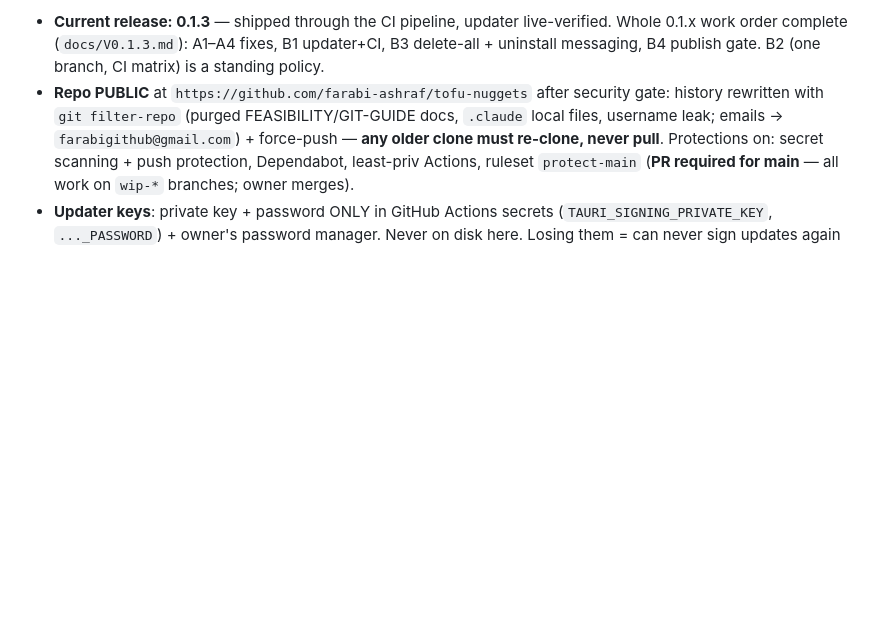
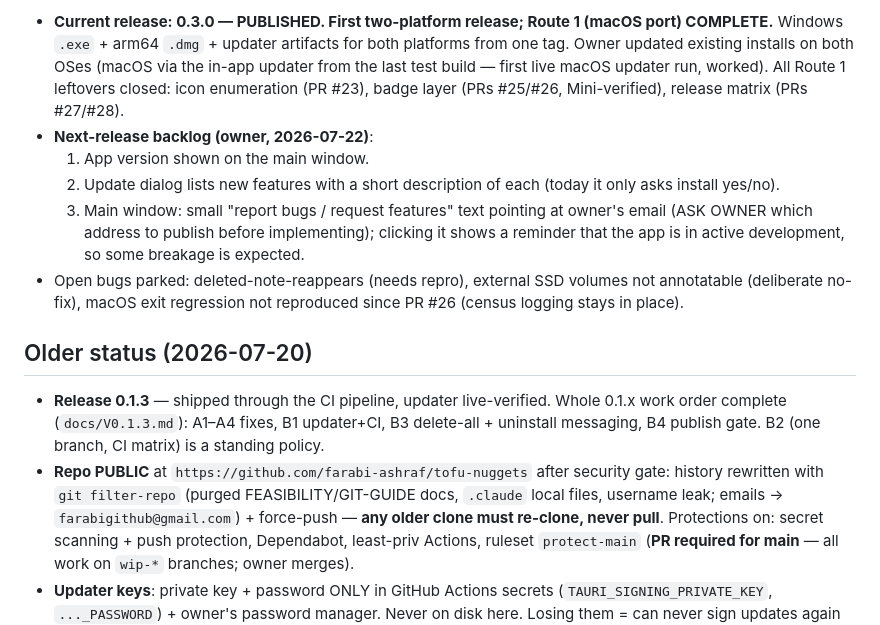
Before and after one commit to farabi-ashraf/tofu-nuggets, a Markdown page: MEMORY.md, the part around one of its changes. GitHub-like rendering; blank space fills up the shorter version.

Commit message:
docs: v0.3.0 published, Route 1 complete, next-release backlog
Co-Authored-By: Claude Fable 5 <noreply@anthropic.com>

```diff
--- a/MEMORY.md
+++ b/MEMORY.md
@@ -8,5 +8,26 @@
 
-- **Current release: 0.1.3** — shipped through the CI pipeline, updater live-verified.
+- **Current release: 0.3.0 — PUBLISHED. First two-platform release; Route 1
+  (macOS port) COMPLETE.** Windows `.exe` + arm64 `.dmg` + updater artifacts
+  for both platforms from one tag. Owner updated existing installs on both
+  OSes (macOS via the in-app updater from the last test build — first live
+  macOS updater run, worked). All Route 1 leftovers closed: icon enumeration
+  (PR #23), badge layer (PRs #25/#26, Mini-verified), release matrix
+  (PRs #27/#28).
+- **Next-release backlog (owner, 2026-07-22)**:
+  1. App version shown on the main window.
+  2. Update dialog lists new features with a short description of each
+     (today it only asks install yes/no).
+  3. Main window: small "report bugs / request features" text pointing at
+     owner's email (ASK OWNER which address to publish before implementing);
+     clicking it shows a reminder that the app is in active development, so
+     some breakage is expected.
+- Open bugs parked: deleted-note-reappears (needs repro), external SSD
+  volumes not annotatable (deliberate no-fix), macOS exit regression
+  not reproduced since PR #26 (census logging stays in place).
+
+## Older status (2026-07-20)
+
+- **Release 0.1.3** — shipped through the CI pipeline, updater live-verified.
   Whole 0.1.x work order complete (`docs/V0.1.3.md`): A1–A4 fixes, B1 updater+CI,
   B3 delete-all + uninstall messaging, B4 publish gate. B2 (one branch, CI matrix) is a
   standing policy.
```
Also changed, not shown: other parts of MEMORY.md (+1 -1 lines).
